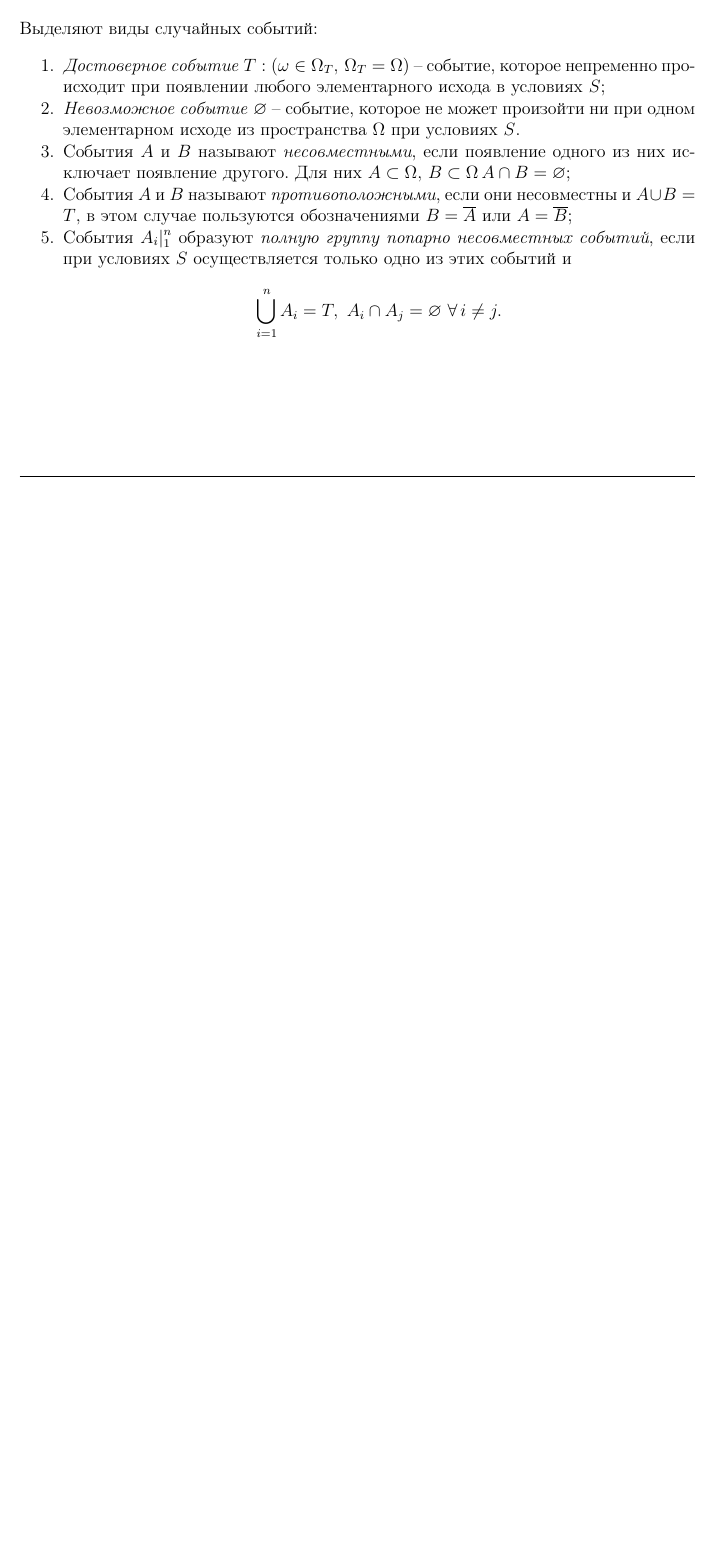
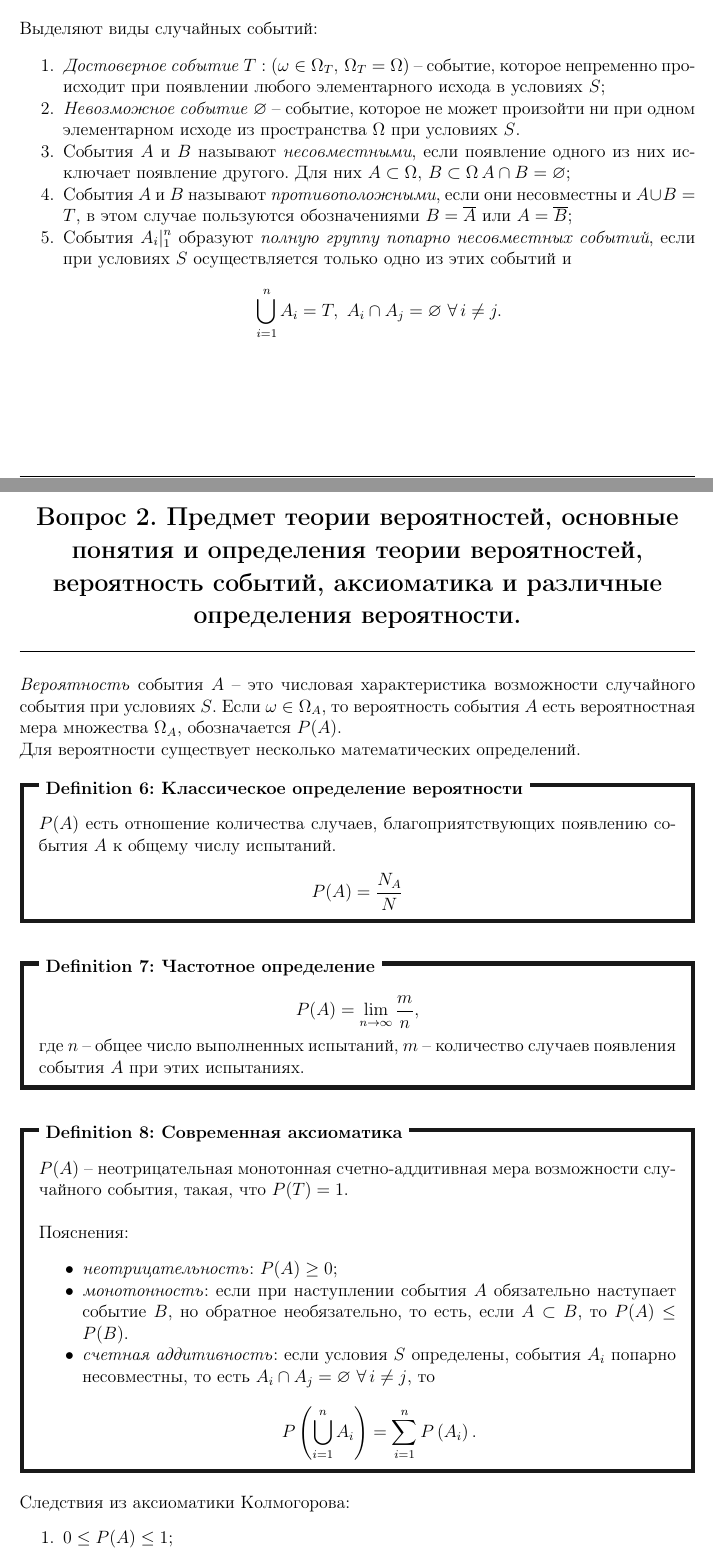
Before and after one commit to wishyoudie/tex-reports, a LaTeX problem sheet (polytech/stats/exam-2023/stats-exam-2023.tex, which reads polytech/stats/exam-2023/chapters/02.tex): part of page 3 of 3 before the commit and two parts of pages 3 and 4 of 5 after it, the two joined at a grey line, cut so that both start at the same text, the shorter picture padded with empty space. Compiled offline with pdfLaTeX.

Commit message:
stats: added ch02 to exam-2023

```diff
--- a/polytech/stats/exam-2023/chapters/02.tex
+++ b/polytech/stats/exam-2023/chapters/02.tex
@@ -2,3 +2,40 @@
 \graphicspath{{polytech/stats/exam-2023/images/}}
 \begin{document}
 \section{Предмет теории вероятностей, основные понятия и определения теории вероятностей, вероятность событий, аксиоматика и различные определения вероятности.}
+    \textit{Вероятность} события $A$ -- это числовая характеристика возможности случайного события при условиях $S$. Если $\omega \in \Omega_A$,
+    то вероятность события $A$ есть вероятностная мера множества $\Omega_A$, обозначается $P(A)$.
+
+    Для вероятности существует несколько математических определений.
+    \begin{definition}[Классическое определение вероятности]
+        $P(A)$ есть отношение количества случаев, благоприятствующих появлению события $A$ к общему числу испытаний.
+        \begin{equation*}
+            P(A) = \frac{N_A}{N}
+        \end{equation*}
+    \end{definition}
+    \begin{definition}[Частотное определение]
+        \begin{equation*}
+            P(A) = \lim_{n \to \infty } \frac{m}{n},
+        \end{equation*}
+        где $n$ -- общее число выполненных испытаний, $m$ -- количество случаев появления события $A$ при этих испытаниях.
+    \end{definition}
+    \begin{definition}[Современная аксиоматика]
+        $P(A)$ -- неотрицательная монотонная счетно-аддитивная мера возможности случайного события, такая, что $P(T) = 1$.
+        \vspace{0.5cm}
+
+        Пояснения:
+        \begin{itemize}
+            \item \textit{неотрицательность}: $P(A) \geq 0$;
+            \item \textit{монотонность}: если при наступлении события $A$ обязательно наступает событие $B$, но обратное
+            необязательно, то есть, если $A \subset B$, то $P(A) \leq P(B)$.
+            \item \textit{счетная аддитивность}: если условия $S$ определены, события $A_i$ попарно несовместны, то есть
+            $A_i \cap A_j = \varnothing \ \forall \, i \neq j$, то
+            \begin{equation*}
+                P\left(\bigcup_{i=1}^n A_i\right) = \sum_{i=1}^n P\left(A_i\right).
+            \end{equation*}
+        \end{itemize}
+    \end{definition}
+
+    Следствия из аксиоматики Колмогорова:
+    \begin{enumerate}
+        \item $0 \leq P(A) \leq 1$;
+        \item $T = T \cup \varnothing$;
```
Also changed, not shown: polytech/stats/exam-2023/stats-exam-2023.tex (+1 -1 lines), polytech/stats/exam-2023/chapters/02.tex (22 more changed lines).
